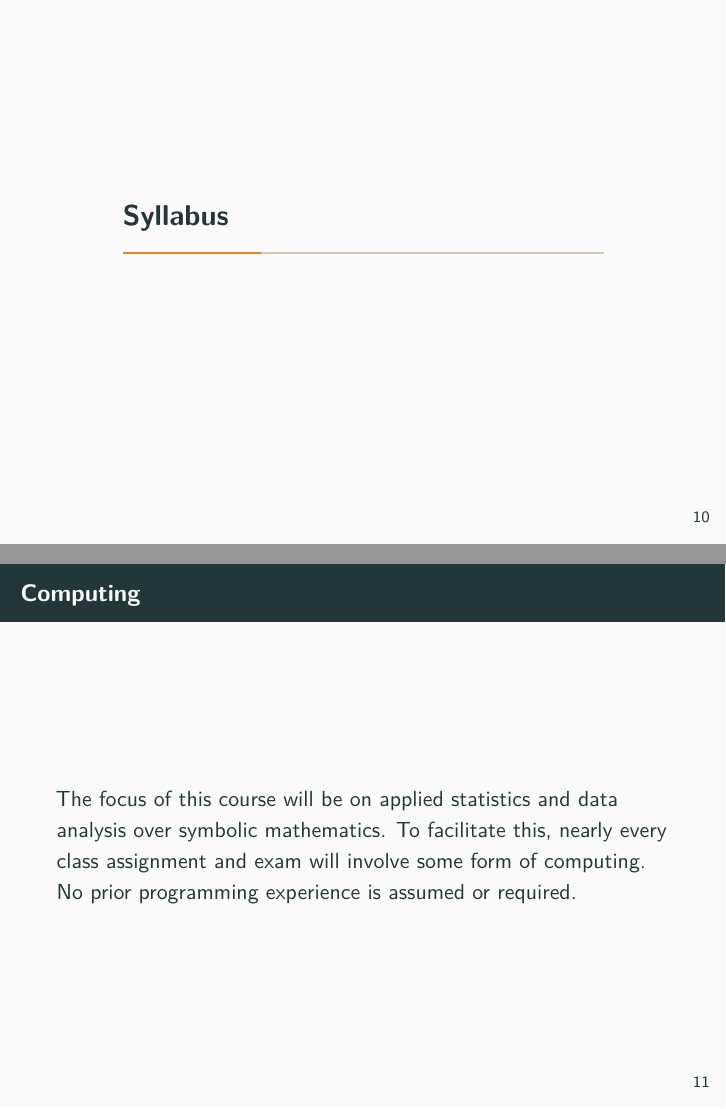
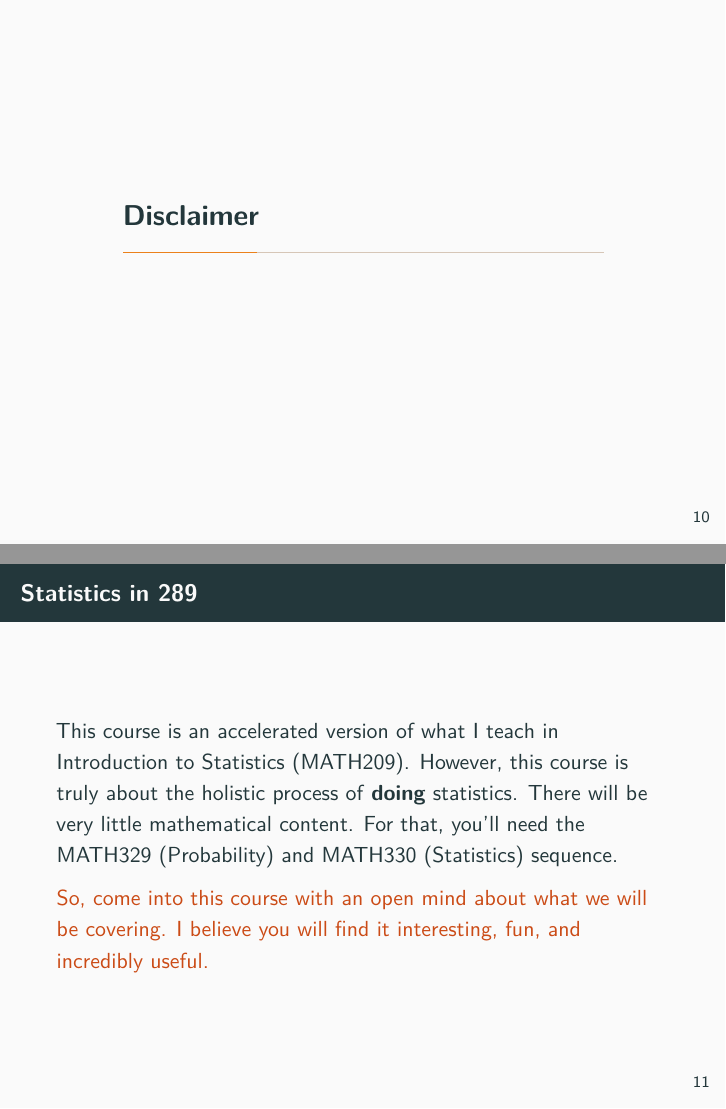
Before and after one commit to statsmaths/stat289-f17, an R Markdown document (lectures/lecture01.Rmd): pages 10 and 11 of 36 before the commit and pages 10 and 11 of 37 after it, joined at a grey line. The pictures show the output file lectures/lecture01.pdf that the author committed with the source.

Commit message:
update day one notes

```diff
--- a/lectures/lecture01.Rmd
+++ b/lectures/lecture01.Rmd
@@ -73,6 +73,21 @@ Steroids Probably Aren't Causing Baseball's Power Surge
 
 ![](img/data_science_all.png)
 
+# Disclaimer
+
+### Statistics in 289
+
+This course is an accelerated version of what I teach in
+Introduction to Statistics (MATH209). However, this course
+is truly about the holistic process of **doing** statistics.
+There will be very little mathematical content. For that,
+you'll need the MATH329 (Probability) and MATH330 (Statistics)
+sequence.
+
+\orange{So, come into this course with an open mind about
+what we will be covering. I believe you will find it interesting,
+fun, and incredibly useful.}
+
 # Syllabus
 
 ### Computing
```
Also changed, not shown: lectures/lecture01.pdf, lectures/lecture01.Rmd (10 more changed lines).
